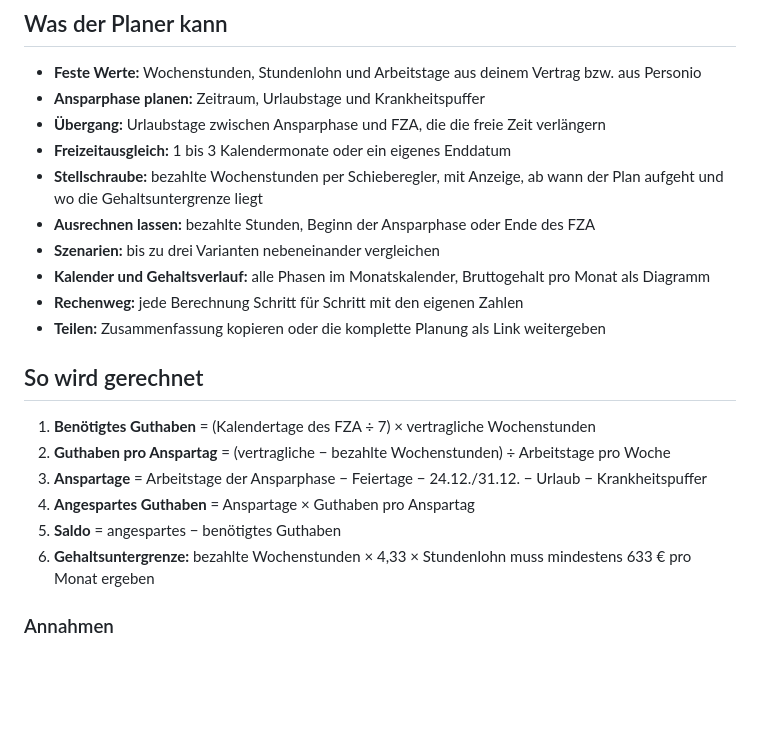
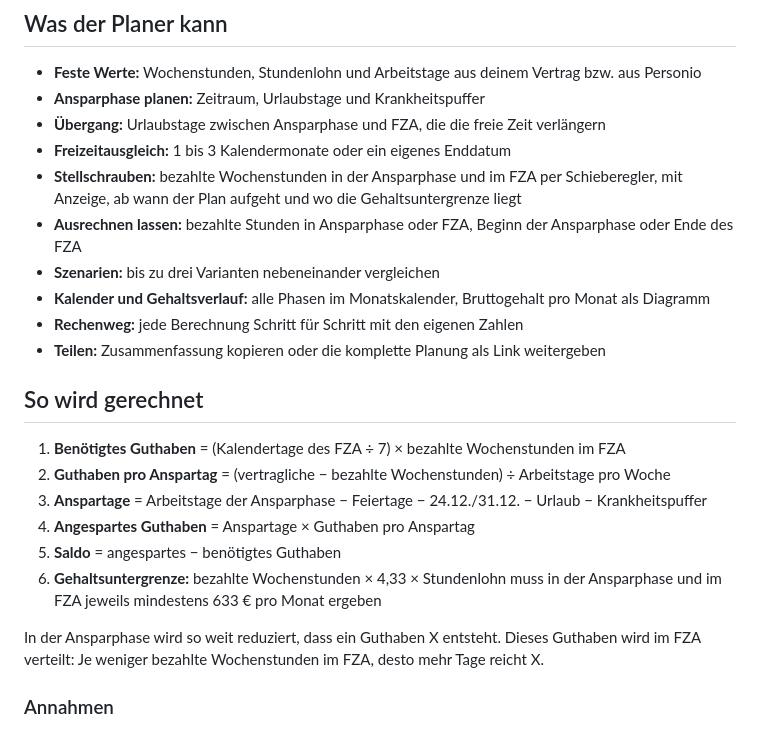
Before and after one commit to magnulius/sabbatical, a Markdown page: README.md, the part around one of its changes. Rendered like a GitHub page; blank space fills up the shorter version.

```diff
--- a/README.md
+++ b/README.md
@@ -10,8 +10,8 @@ Ein Planungstool für einen Freizeitausgleich (FZA), umgangssprachlich Sabbatica
 - **Ansparphase planen:** Zeitraum, Urlaubstage und Krankheitspuffer
 - **Übergang:** Urlaubstage zwischen Ansparphase und FZA, die die freie Zeit verlängern
 - **Freizeitausgleich:** 1 bis 3 Kalendermonate oder ein eigenes Enddatum
-- **Stellschraube:** bezahlte Wochenstunden per Schieberegler, mit Anzeige, ab wann der Plan aufgeht und wo die Gehaltsuntergrenze liegt
-- **Ausrechnen lassen:** bezahlte Stunden, Beginn der Ansparphase oder Ende des FZA
+- **Stellschrauben:** bezahlte Wochenstunden in der Ansparphase und im FZA per Schieberegler, mit Anzeige, ab wann der Plan aufgeht und wo die Gehaltsuntergrenze liegt
+- **Ausrechnen lassen:** bezahlte Stunden in Ansparphase oder FZA, Beginn der Ansparphase oder Ende des FZA
 - **Szenarien:** bis zu drei Varianten nebeneinander vergleichen
 - **Kalender und Gehaltsverlauf:** alle Phasen im Monatskalender, Bruttogehalt pro Monat als Diagramm
 - **Rechenweg:** jede Berechnung Schritt für Schritt mit den eigenen Zahlen
@@ -19,12 +19,14 @@ Ein Planungstool für einen Freizeitausgleich (FZA), umgangssprachlich Sabbatica
 
 ## So wird gerechnet
 
-1. **Benötigtes Guthaben** = (Kalendertage des FZA ÷ 7) × vertragliche Wochenstunden
+1. **Benötigtes Guthaben** = (Kalendertage des FZA ÷ 7) × bezahlte Wochenstunden im FZA
 2. **Guthaben pro Anspartag** = (vertragliche − bezahlte Wochenstunden) ÷ Arbeitstage pro Woche
 3. **Anspartage** = Arbeitstage der Ansparphase − Feiertage − 24.12./31.12. − Urlaub − Krankheitspuffer
 4. **Angespartes Guthaben** = Anspartage × Guthaben pro Anspartag
 5. **Saldo** = angespartes − benötigtes Guthaben
-6. **Gehaltsuntergrenze:** bezahlte Wochenstunden × 4,33 × Stundenlohn muss mindestens 633 € pro Monat ergeben
+6. **Gehaltsuntergrenze:** bezahlte Wochenstunden × 4,33 × Stundenlohn muss in der Ansparphase und im FZA jeweils mindestens 633 € pro Monat ergeben
+
+In der Ansparphase wird so weit reduziert, dass ein Guthaben X entsteht. Dieses Guthaben wird im FZA verteilt: Je weniger bezahlte Wochenstunden im FZA, desto mehr Tage reicht X.
 
 ### Annahmen
 
```
Also changed, not shown: other parts of README.md (+35 -0 lines).
